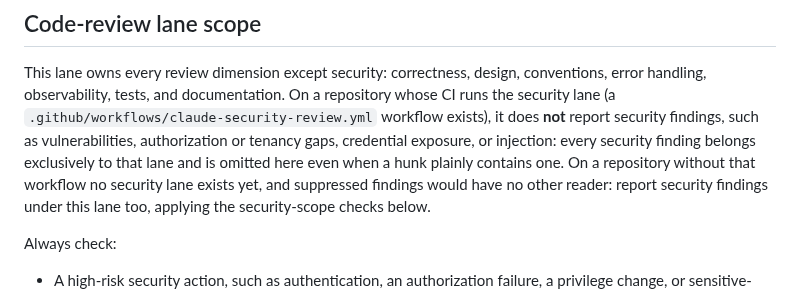
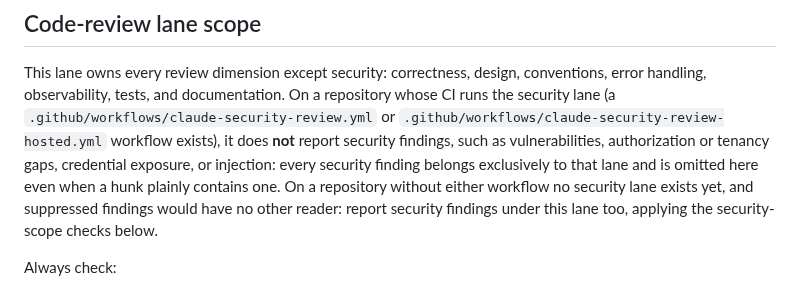
Before and after one commit to melodic-software/ci-workflows, a Markdown page: REVIEW.md, the part around the change. Rendered like a GitHub page.

Commit message:
chore: sync standards components (#640)
## Summary

Automated exact-file synchronization from
[`melodic-software/standards@146cbfc8c81ac2321265d9834df7e9d8203f3959`](https://github.com/melodic-software/standards/commit/146cbfc8c81ac2321265d9834df7e9d8203f3959)
(requested ref `main`).

No linked issue — recurring automated distribution, not tied to a
tracked change.

## Fix

Managed component mappings applied to `melodic-software/ci-workflows`:

- **actionlint**: `.github/actionlint.yaml` → `.github/actionlint.yaml`
(mode `100644`)
- **cloud-bootstrap**: `components/cloud-bootstrap/cloud-bootstrap.sh` →
`.claude/cloud-bootstrap.sh` (mode `100755`)
- **comment-hygiene-action**:
`components/comment-hygiene/comment-hygiene-patterns.sh` →
`.github/actions/comment-hygiene/comment-hygiene-patterns.sh` (mode
`100644`)
- **editorconfig-checker**: `.editorconfig-checker.json` →
`.editorconfig-checker.json` (mode `100644`)
- **gitleaks**: `.gitleaks.toml` → `.gitleaks.toml` (mode `100644`)
- **lychee**: `lychee.toml` → `lychee.toml` (mode `100644`)
- **markdownlint**: `.markdownlint-cli2.jsonc` →
`.markdownlint-cli2.jsonc` (mode `100644`)
- **node-runtime**: `.node-version` → `.node-version` (mode `100644`)
- **path-detection-action**:
`components/path-detection/machine-path-patterns.sh` →
`.github/actions/machine-specific-paths/machine-path-patterns.sh` (mode
`100644`)
- **pr-body-contract-rule**: `.claude/rules/pr-body-contract.md` →
`.claude/rules/pr-body-contract.md` (mode `100644`)
- **psscriptanalyzer**: `PSScriptAnalyzerSettings.psd1` →
`PSScriptAnalyzerSettings.psd1` (mode `100644`)
- **repository-text**: `.editorconfig` → `.editorconfig` (mode `100644`)
- **repository-text**: `.gitattributes` → `.gitattributes` (mode
`100644`)
- **review-instructions**: `REVIEW.md` → `REVIEW.md` (mode `100644`)
- **shellcheck**: `.shellcheckrc` → `.shellcheckrc` (mode `100644`)
- **typos**: `_typos.toml` → `_typos.toml` (mode `100644`)

## Verification

Review and merge this PR normally. Do not hand-edit these managed files
downstream; change their standards source instead.

## Related

-
[`melodic-software/standards@146cbfc8c81ac2321265d9834df7e9d8203f3959`](https://github.com/melodic-software/standards/commit/146cbfc8c81ac2321265d9834df7e9d8203f3959)
— source commit this sync distributes.

Co-authored-by: melodic-standards-sync[bot] <300666570+melodic-standards-sync[bot]@users.noreply.github.com>

```diff
--- a/REVIEW.md
+++ b/REVIEW.md
@@ -54,12 +54,13 @@ the `standards` checkout root is available: this repository's own root when
 This lane owns every review dimension except security: correctness,
 design, conventions, error handling, observability, tests, and
 documentation. On a repository whose CI runs the security lane (a
-`.github/workflows/claude-security-review.yml` workflow exists), it does
+`.github/workflows/claude-security-review.yml` or
+`.github/workflows/claude-security-review-hosted.yml` workflow exists), it does
 **not** report security findings, such as vulnerabilities, authorization
 or tenancy gaps, credential exposure, or injection: every security
 finding belongs exclusively to that lane and is omitted here even when a
 hunk plainly contains one.
-On a repository without that workflow no security lane exists yet, and
+On a repository without either workflow no security lane exists yet, and
 suppressed findings would have no other reader: report security findings
 under this lane too, applying the security-scope checks below.
 
```
